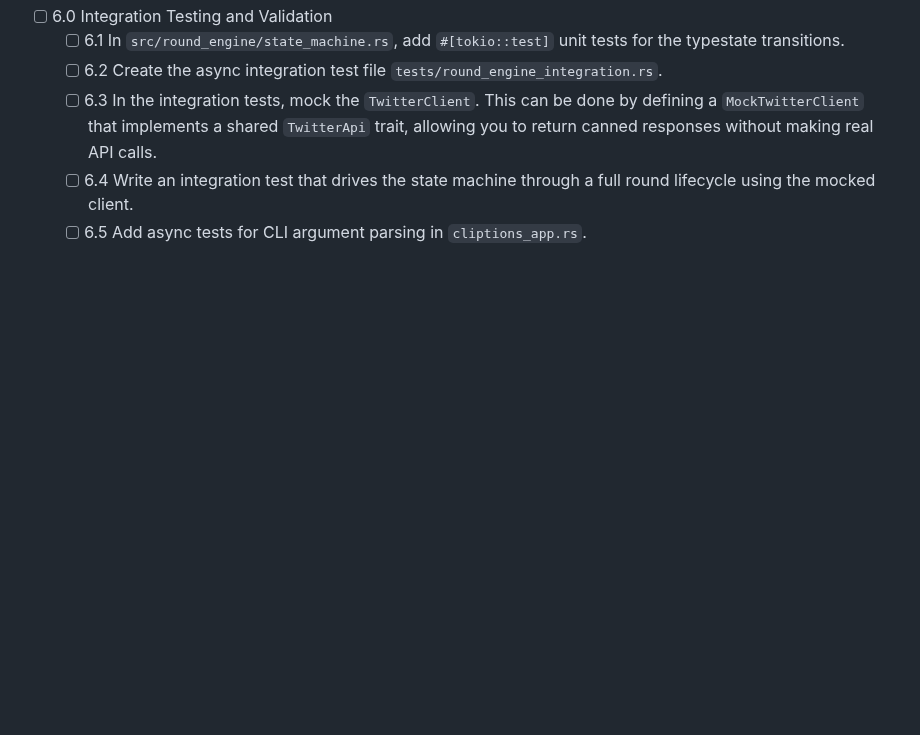
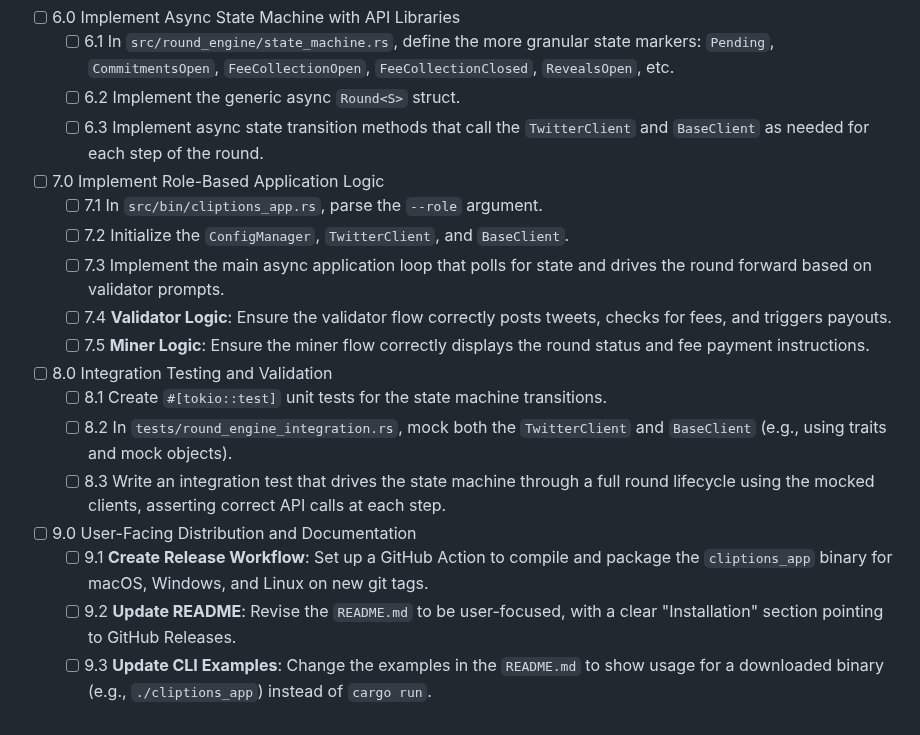
Before and after one commit to grasslandnetwork/cliptions, a Markdown page: tasks/tasks-prd-state-driven-round-engine.md, the part around one of its changes. GitHub-like rendering; blank space fills up the shorter version.

```diff
--- a/tasks/tasks-prd-state-driven-round-engine.md
+++ b/tasks/tasks-prd-state-driven-round-engine.md
@@ -55,7 +49,22 @@
 
-- [ ] 6.0 Integration Testing and Validation
-  - [ ] 6.1 In `src/round_engine/state_machine.rs`, add `#[tokio::test]` unit tests for the typestate transitions.
-  - [ ] 6.2 Create the async integration test file `tests/round_engine_integration.rs`.
-  - [ ] 6.3 In the integration tests, mock the `TwitterClient`. This can be done by defining a `MockTwitterClient` that implements a shared `TwitterApi` trait, allowing you to return canned responses without making real API calls.
-  - [ ] 6.4 Write an integration test that drives the state machine through a full round lifecycle using the mocked client.
-  - [ ] 6.5 Add async tests for CLI argument parsing in `cliptions_app.rs`.
+- [ ] 6.0 Implement Async State Machine with API Libraries
+  - [ ] 6.1 In `src/round_engine/state_machine.rs`, define the more granular state markers: `Pending`, `CommitmentsOpen`, `FeeCollectionOpen`, `FeeCollectionClosed`, `RevealsOpen`, etc.
+  - [ ] 6.2 Implement the generic async `Round<S>` struct.
+  - [ ] 6.3 Implement async state transition methods that call the `TwitterClient` and `BaseClient` as needed for each step of the round.
+
+- [ ] 7.0 Implement Role-Based Application Logic
+  - [ ] 7.1 In `src/bin/cliptions_app.rs`, parse the `--role` argument.
+  - [ ] 7.2 Initialize the `ConfigManager`, `TwitterClient`, and `BaseClient`.
+  - [ ] 7.3 Implement the main async application loop that polls for state and drives the round forward based on validator prompts.
+  - [ ] 7.4 **Validator Logic**: Ensure the validator flow correctly posts tweets, checks for fees, and triggers payouts.
+  - [ ] 7.5 **Miner Logic**: Ensure the miner flow correctly displays the round status and fee payment instructions.
+
+- [ ] 8.0 Integration Testing and Validation
+  - [ ] 8.1 Create `#[tokio::test]` unit tests for the state machine transitions.
+  - [ ] 8.2 In `tests/round_engine_integration.rs`, mock both the `TwitterClient` and `BaseClient` (e.g., using traits and mock objects).
+  - [ ] 8.3 Write an integration test that drives the state machine through a full round lifecycle using the mocked clients, asserting correct API calls at each step.
+
+- [ ] 9.0 User-Facing Distribution and Documentation
+  - [ ] 9.1 **Create Release Workflow**: Set up a GitHub Action to compile and package the `cliptions_app` binary for macOS, Windows, and Linux on new git tags.
+  - [ ] 9.2 **Update README**: Revise the `README.md` to be user-focused, with a clear "Installation" section pointing to GitHub Releases.
+  - [ ] 9.3 **Update CLI Examples**: Change the examples in the `README.md` to show usage for a downloaded binary (e.g., `./cliptions_app`) instead of `cargo run`.
```
Also changed, not shown: other parts of tasks/tasks-prd-state-driven-round-engine.md (+33 -39 lines), tasks/prd-state-driven-round-engine.md (+27 -18 lines).
